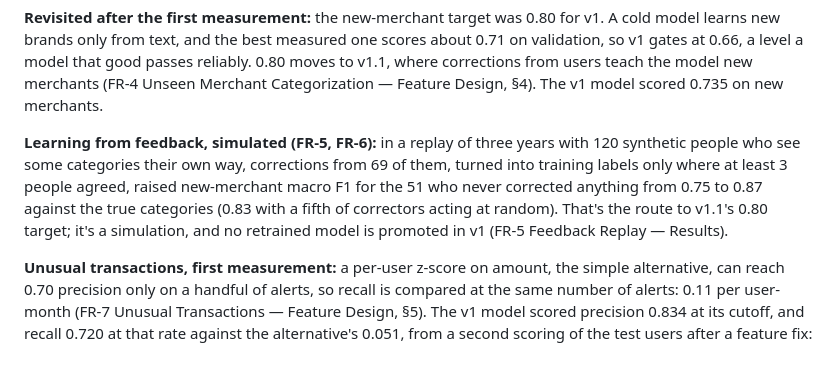
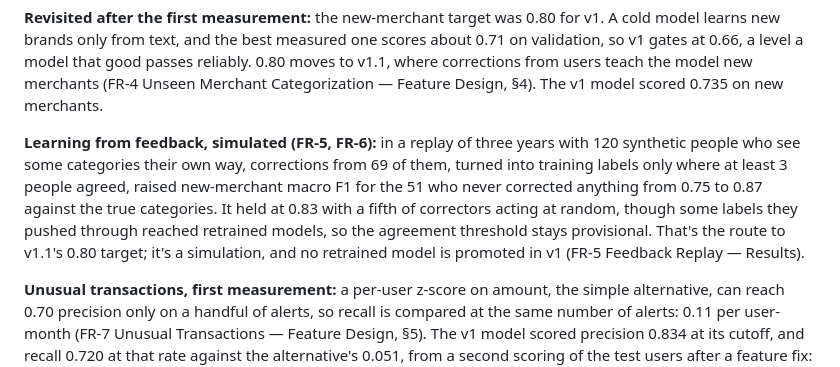
Before and after one commit to sidag02/Smart-Financial-Coach, a Markdown page: docs/product/Smart Financial Coach — PRD.md, the part around the change. Rendered like a GitHub page.

```diff
--- a/docs/product/Smart Financial Coach — PRD.md
+++ b/docs/product/Smart Financial Coach — PRD.md
@@ -146,7 +146,7 @@ v1 succeeds when every capability meets its target and each beats a simple rule-
 
 **Revisited after the first measurement:** the new-merchant target was 0.80 for v1. A cold model learns new brands only from text, and the best measured one scores about 0.71 on validation, so v1 gates at 0.66, a level a model that good passes reliably. 0.80 moves to v1.1, where corrections from users teach the model new merchants (FR-4 Unseen Merchant Categorization — Feature Design, §4). The v1 model scored 0.735 on new merchants.
 
-**Learning from feedback, simulated (FR-5, FR-6):** in a replay of three years with 120 synthetic people who see some categories their own way, corrections from 69 of them, turned into training labels only where at least 3 people agreed, raised new-merchant macro F1 for the 51 who never corrected anything from 0.75 to 0.87 against the true categories (0.83 with a fifth of correctors acting at random). That's the route to v1.1's 0.80 target; it's a simulation, and no retrained model is promoted in v1 (FR-5 Feedback Replay — Results).
+**Learning from feedback, simulated (FR-5, FR-6):** in a replay of three years with 120 synthetic people who see some categories their own way, corrections from 69 of them, turned into training labels only where at least 3 people agreed, raised new-merchant macro F1 for the 51 who never corrected anything from 0.75 to 0.87 against the true categories. It held at 0.83 with a fifth of correctors acting at random, though some labels they pushed through reached retrained models, so the agreement threshold stays provisional. That's the route to v1.1's 0.80 target; it's a simulation, and no retrained model is promoted in v1 (FR-5 Feedback Replay — Results).
 
 **Unusual transactions, first measurement:** a per-user z-score on amount, the simple alternative, can reach 0.70 precision only on a handful of alerts, so recall is compared at the same number of alerts: 0.11 per user-month (FR-7 Unusual Transactions — Feature Design, §5). The v1 model scored precision 0.834 at its cutoff, and recall 0.720 at that rate against the alternative's 0.051, from a second scoring of the test users after a feature fix: the first promoted model's history rank was two-sided, so cheap first visits read as large. That model had scored 0.814 and 0.715 on the first scoring (FR-7 Unusual Transactions — Round Results).
 
```
Also changed, not shown: docs/design/Smart Financial Coach — Technical Design.md (+2 -2 lines).
